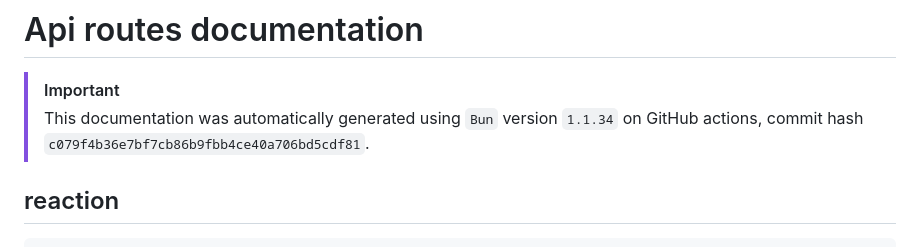
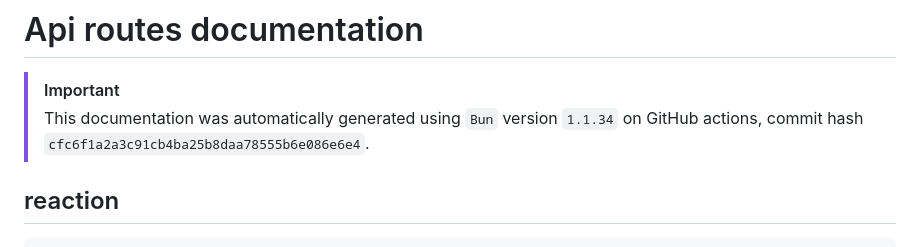
Before and after one commit to ppetschen/B-DEV-500-BAR-5-1-area-2024, a Markdown page: server/docs/api-routes.md, the part around the change. GitHub-like rendering.

```diff
--- a/server/docs/api-routes.md
+++ b/server/docs/api-routes.md
@@ -3,7 +3,7 @@
 
 > [!IMPORTANT]
 > This documentation was automatically generated using `Bun` version `1.1.34` on
-> GitHub actions, commit hash `c079f4b36e7bf7cb86b9fbb4ce40a706bd5cdf81`.
+> GitHub actions, commit hash `cfc6f1a2a3c91cb4ba25b8daa78555b6e086e6e4`.
 
 ## reaction
 
```
